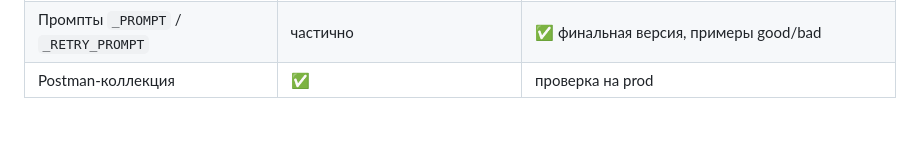
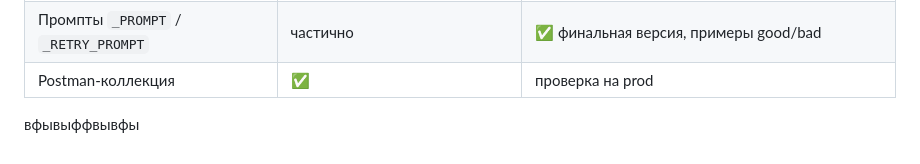
Before and after one commit to HernandezArtem/developer-landing-api, a Markdown page: README.md, the part around the change. Rendered like a GitHub page; blank space fills up the shorter version.

```diff
--- a/README.md
+++ b/README.md
@@ -581,3 +581,5 @@ Fallback при недоступности API. BackgroundTasks для SMTP —
 | nginx + gunicorn + systemd на VPS | | ✅ |
 | Промпты `_PROMPT` / `_RETRY_PROMPT` | частично | ✅ финальная версия, примеры good/bad |
 | Postman-коллекция | ✅ | проверка на prod |
+
+ вфывыффвывфы
```
